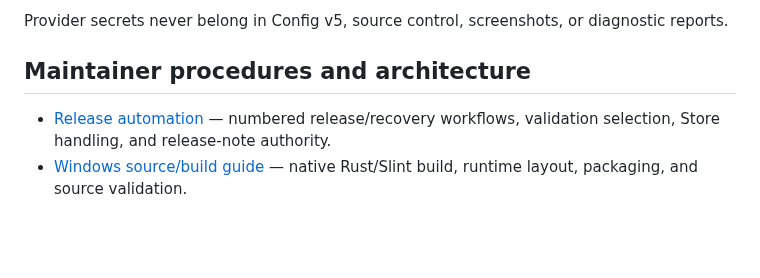
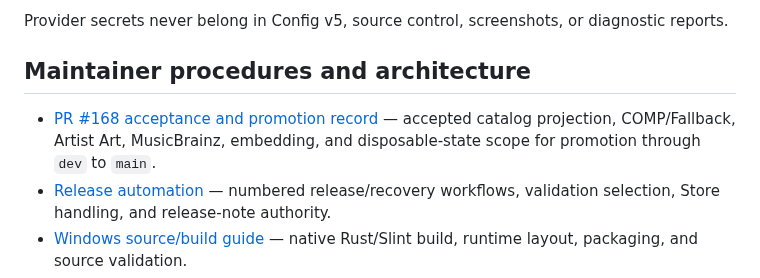
Before and after one commit to scottia/S-P-L-I-N-E-D, a Markdown page: docs/README.md, the part around the change. Drawn GitHub-style; blank space fills up the shorter version.

Commit message:
Document PR 168 promotion scope

```diff
--- a/docs/README.md
+++ b/docs/README.md
@@ -53,6 +53,9 @@ diagnostic reports.
 
 ## Maintainer procedures and architecture
 
+- [PR #168 acceptance and promotion record](pr-168-acceptance.md) — accepted
+  catalog projection, COMP/Fallback, Artist Art, MusicBrainz, embedding, and
+  disposable-state scope for promotion through `dev` to `main`.
 - [Release automation](release-automation.md) — numbered release/recovery
   workflows, validation selection, Store handling, and release-note authority.
 - [Windows source/build guide](../windows/README.md) — native Rust/Slint build,
```
Also changed, not shown: docs/pr-168-acceptance.md (added, +50 -0 lines).
